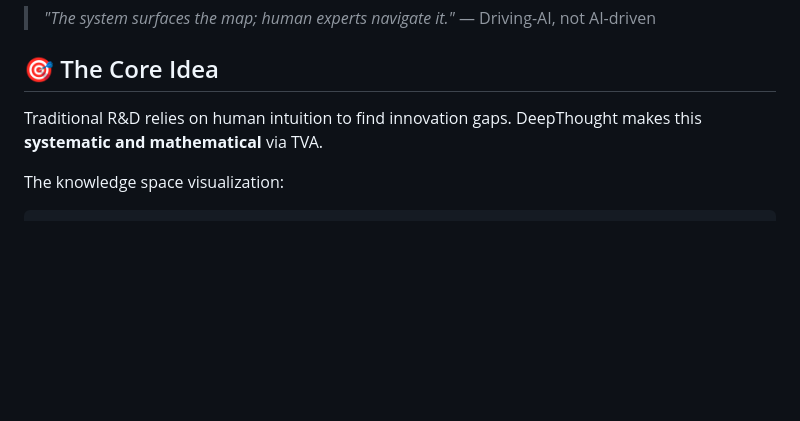
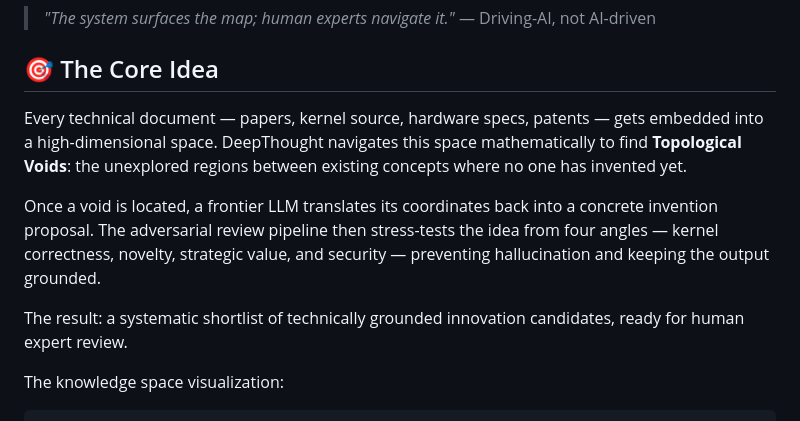
Before and after one commit to krispan-intel/deepthought, a Markdown page: README.md, the part around the change. Drawn GitHub-style; blank space fills up the shorter version.

Commit message:
docs(readme): plain language core idea - high-dim navigation + LLM translation

```diff
--- a/README.md
+++ b/README.md
@@ -11,8 +11,11 @@ An AI-driven invention discovery engine powered by the **Topological Void Analys
 
 ## 🎯 The Core Idea
 
-Traditional R&D relies on human intuition to find innovation gaps.
-DeepThought makes this **systematic and mathematical** via TVA.
+Every technical document — papers, kernel source, hardware specs, patents — gets embedded into a high-dimensional space. DeepThought navigates this space mathematically to find **Topological Voids**: the unexplored regions between existing concepts where no one has invented yet.
+
+Once a void is located, a frontier LLM translates its coordinates back into a concrete invention proposal. The adversarial review pipeline then stress-tests the idea from four angles — kernel correctness, novelty, strategic value, and security — preventing hallucination and keeping the output grounded.
+
+The result: a systematic shortlist of technically grounded innovation candidates, ready for human expert review.
 
 The knowledge space visualization:
 
```
